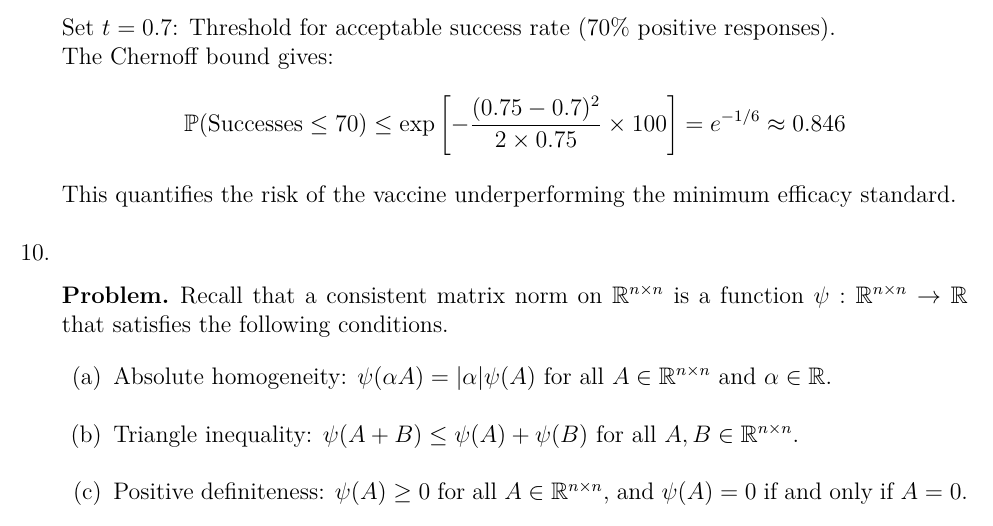
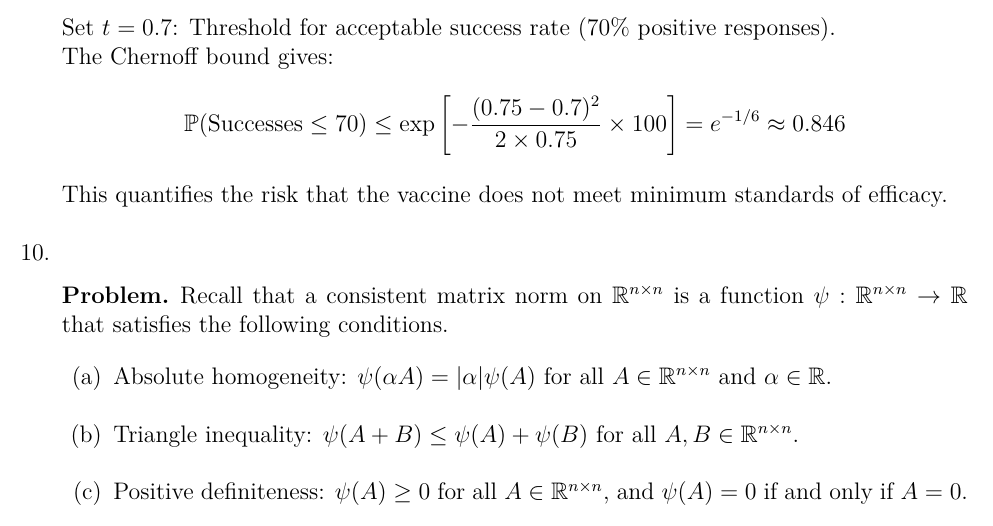
Before and after one commit to jjchen-20/Homework, a LaTeX document (main.tex): part of page 15 of 58, cut so that both start at the same text. Compiled offline with pdfLaTeX.

Commit message:
Spelling errors were checked and fixed.

```diff
--- a/main.tex
+++ b/main.tex
@@ -693,7 +693,7 @@
             \[
             \prob(\text{Successes} \leq 70) \leq \exp\left[-\frac{(0.75 - 0.7)^2}{2 \times 0.75} \times 100\right] = e^{-1/6} \approx 0.846
             \] \\
-            This quantifies the risk of the vaccine underperforming the minimum efficacy standard.
+            This quantifies the risk that the vaccine does not meet minimum standards of efficacy.
         \end{solution}
 
     % ===== 问题10解答=====
```
Also changed, not shown: main.pdf (deleted), 1 other file.
